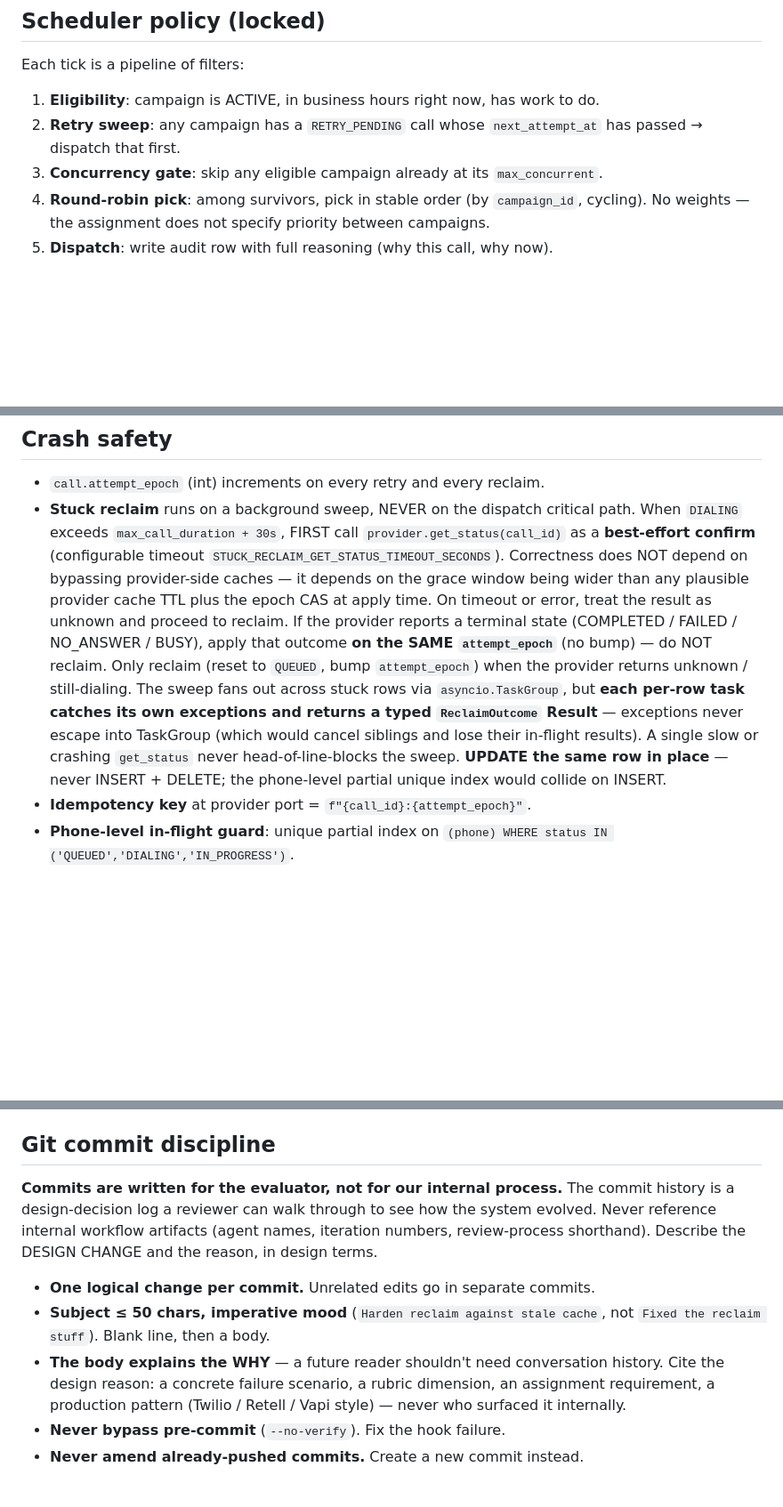
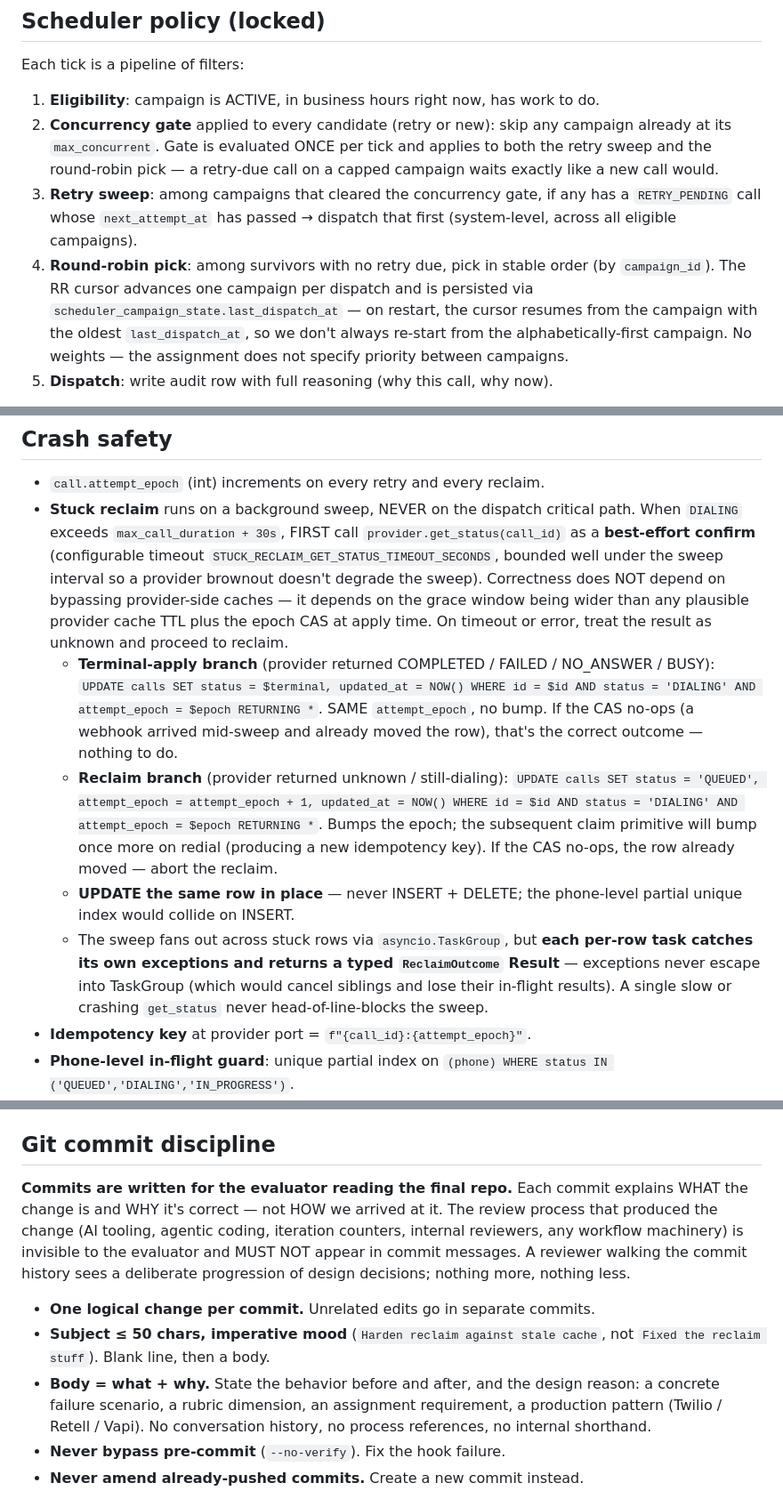
Before and after one commit to goeldivyam/nurix-takehome, a Markdown page: CLAUDE.md, 3 parts joined by grey strips. Shown at 89% size. GitHub-like rendering; blank space fills up the shorter version.

Commit message:
Tighten reclaim / scheduler specs and commit-message rule
Design:

- Specify the exact CAS predicate for both stuck-reclaim branches so the
  contract is unambiguous and the at-least-once race is closed:
    terminal-apply: UPDATE ... WHERE status='DIALING' AND attempt_epoch=$epoch
                    (same epoch, no bump)
    reclaim:       UPDATE ... SET status='QUEUED', attempt_epoch = attempt_epoch + 1
                    WHERE status='DIALING' AND attempt_epoch=$epoch
  If either CAS no-ops because a webhook arrived mid-sweep, the row has
  already moved; correct outcome by construction.

- Move the per-campaign concurrency gate so it applies to BOTH the
  system-level retry sweep and the round-robin pick. Previously the gate
  was documented between the retry sweep and the RR pick, leaving
  ambiguous whether a retry-due call on a capped campaign would bypass
  its cap. It must not. A retry on a campaign at max_concurrent waits
  exactly like a new call.

- Round-robin cursor is persisted in scheduler_campaign_state.last_dispatch_at.
  On process restart the cursor resumes from the campaign with the oldest
  last_dispatch_at, so the alphabetically-first campaign doesn't win every
  first dispatch after a restart.

- Add MAX_CALL_DURATION_SECONDS to the config surface. The reclaim grace
  window STUCK_RECLAIM_SECONDS is derived from it (+30s), keeping the
  numeric relationship explicit and tunable rather than hard-coded in
  prose.

Commit-message rule:

- Commit bodies describe WHAT is changing and WHY the change is correct,
  never HOW the change was produced. The history should read as a
  sequence of design decisions a reviewer can follow.

```diff
--- a/CLAUDE.md
+++ b/CLAUDE.md
@@ -52,9 +52,9 @@ Judged against Mohit's 8 points:
 Each tick is a pipeline of filters:
 
 1. **Eligibility**: campaign is ACTIVE, in business hours right now, has work to do.
-2. **Retry sweep**: any campaign has a `RETRY_PENDING` call whose `next_attempt_at` has passed → dispatch that first.
-3. **Concurrency gate**: skip any eligible campaign already at its `max_concurrent`.
-4. **Round-robin pick**: among survivors, pick in stable order (by `campaign_id`, cycling). No weights — the assignment does not specify priority between campaigns.
+2. **Concurrency gate** applied to every candidate (retry or new): skip any campaign already at its `max_concurrent`. Gate is evaluated ONCE per tick and applies to both the retry sweep and the round-robin pick — a retry-due call on a capped campaign waits exactly like a new call would.
+3. **Retry sweep**: among campaigns that cleared the concurrency gate, if any has a `RETRY_PENDING` call whose `next_attempt_at` has passed → dispatch that first (system-level, across all eligible campaigns).
+4. **Round-robin pick**: among survivors with no retry due, pick in stable order (by `campaign_id`). The RR cursor advances one campaign per dispatch and is persisted via `scheduler_campaign_state.last_dispatch_at` — on restart, the cursor resumes from the campaign with the oldest `last_dispatch_at`, so we don't always re-start from the alphabetically-first campaign. No weights — the assignment does not specify priority between campaigns.
 5. **Dispatch**: write audit row with full reasoning (why this call, why now).
 
 **Business hours** = per-campaign timezone + weekly calendar. Each day has zero or more `[start, end]` windows (e.g. Mon–Fri 14:00–16:00 + 20:00–22:00; Sat 11:00–13:00; Sun 18:00–20:00). Each day independent. Single predicate: "is current local time inside any of today's windows?"
@@ -107,7 +107,11 @@ Future extension points (README future-work, not built): `cancel(call_id)` for c
 ## Crash safety
 
 - `call.attempt_epoch` (int) increments on every retry and every reclaim.
-- **Stuck reclaim** runs on a background sweep, NEVER on the dispatch critical path. When `DIALING` exceeds `max_call_duration + 30s`, FIRST call `provider.get_status(call_id)` as a **best-effort confirm** (configurable timeout `STUCK_RECLAIM_GET_STATUS_TIMEOUT_SECONDS`). Correctness does NOT depend on bypassing provider-side caches — it depends on the grace window being wider than any plausible provider cache TTL plus the epoch CAS at apply time. On timeout or error, treat the result as unknown and proceed to reclaim. If the provider reports a terminal state (COMPLETED / FAILED / NO_ANSWER / BUSY), apply that outcome **on the SAME `attempt_epoch`** (no bump) — do NOT reclaim. Only reclaim (reset to `QUEUED`, bump `attempt_epoch`) when the provider returns unknown / still-dialing. The sweep fans out across stuck rows via `asyncio.TaskGroup`, but **each per-row task catches its own exceptions and returns a typed `ReclaimOutcome` Result** — exceptions never escape into TaskGroup (which would cancel siblings and lose their in-flight results). A single slow or crashing `get_status` never head-of-line-blocks the sweep. **UPDATE the same row in place** — never INSERT + DELETE; the phone-level partial unique index would collide on INSERT.
+- **Stuck reclaim** runs on a background sweep, NEVER on the dispatch critical path. When `DIALING` exceeds `max_call_duration + 30s`, FIRST call `provider.get_status(call_id)` as a **best-effort confirm** (configurable timeout `STUCK_RECLAIM_GET_STATUS_TIMEOUT_SECONDS`, bounded well under the sweep interval so a provider brownout doesn't degrade the sweep). Correctness does NOT depend on bypassing provider-side caches — it depends on the grace window being wider than any plausible provider cache TTL plus the epoch CAS at apply time. On timeout or error, treat the result as unknown and proceed to reclaim.
+  - **Terminal-apply branch** (provider returned COMPLETED / FAILED / NO_ANSWER / BUSY): `UPDATE calls SET status = $terminal, updated_at = NOW() WHERE id = $id AND status = 'DIALING' AND attempt_epoch = $epoch RETURNING *`. SAME `attempt_epoch`, no bump. If the CAS no-ops (a webhook arrived mid-sweep and already moved the row), that's the correct outcome — nothing to do.
+  - **Reclaim branch** (provider returned unknown / still-dialing): `UPDATE calls SET status = 'QUEUED', attempt_epoch = attempt_epoch + 1, updated_at = NOW() WHERE id = $id AND status = 'DIALING' AND attempt_epoch = $epoch RETURNING *`. Bumps the epoch; the subsequent claim primitive will bump once more on redial (producing a new idempotency key). If the CAS no-ops, the row already moved — abort the reclaim.
+  - **UPDATE the same row in place** — never INSERT + DELETE; the phone-level partial unique index would collide on INSERT.
+  - The sweep fans out across stuck rows via `asyncio.TaskGroup`, but **each per-row task catches its own exceptions and returns a typed `ReclaimOutcome` Result** — exceptions never escape into TaskGroup (which would cancel siblings and lose their in-flight results). A single slow or crashing `get_status` never head-of-line-blocks the sweep.
 - **Idempotency key** at provider port = `f"{call_id}:{attempt_epoch}"`.
 - **Phone-level in-flight guard**: unique partial index on `(phone) WHERE status IN ('QUEUED','DIALING','IN_PROGRESS')`.
 - **Webhook**: ack-then-process via `webhook_inbox` with `provider_event_id UNIQUE`.
@@ -140,11 +144,11 @@ pre-commit install
 
 ## Git commit discipline
 
-**Commits are written for the evaluator, not for our internal process.** The commit history is a design-decision log a reviewer can walk through to see how the system evolved. Never reference internal workflow artifacts (agent names, iteration numbers, review-process shorthand). Describe the DESIGN CHANGE and the reason, in design terms.
+**Commits are written for the evaluator reading the final repo.** Each commit explains WHAT the change is and WHY it's correct — not HOW we arrived at it. The review process that produced the change (AI tooling, agentic coding, iteration counters, internal reviewers, any workflow machinery) is invisible to the evaluator and MUST NOT appear in commit messages. A reviewer walking the commit history sees a deliberate progression of design decisions; nothing more, nothing less.
 
 - **One logical change per commit.** Unrelated edits go in separate commits.
 - **Subject ≤ 50 chars, imperative mood** (`Harden reclaim against stale cache`, not `Fixed the reclaim stuff`). Blank line, then a body.
-- **The body explains the WHY** — a future reader shouldn't need conversation history. Cite the design reason: a concrete failure scenario, a rubric dimension, an assignment requirement, a production pattern (Twilio / Retell / Vapi style) — never who surfaced it internally.
+- **Body = what + why.** State the behavior before and after, and the design reason: a concrete failure scenario, a rubric dimension, an assignment requirement, a production pattern (Twilio / Retell / Vapi). No conversation history, no process references, no internal shorthand.
 - **Never bypass pre-commit** (`--no-verify`). Fix the hook failure.
 - **Never amend already-pushed commits.** Create a new commit instead.
 
```
Also changed, not shown: 1 other file.
